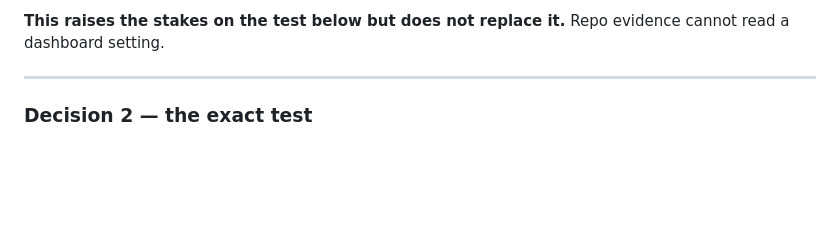
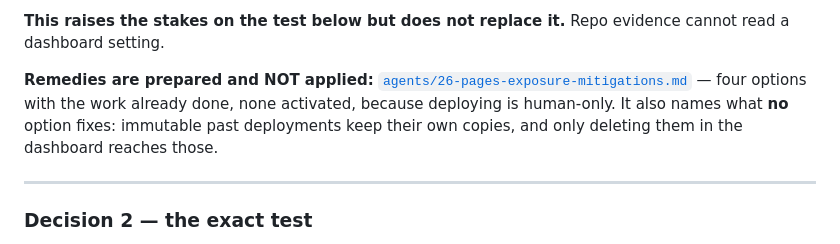
Before and after one commit to DrewCisco16/forge-talent-connections, a Markdown page: STATE.md, the part around the change. GitHub-like rendering; blank space fills up the shorter version.

```diff
--- a/STATE.md
+++ b/STATE.md
@@ -78,6 +78,13 @@ this stays an inference. It is not a verified fact and is not recorded as one.
 
 **This raises the stakes on the test below but does not replace it.** Repo
 evidence cannot read a dashboard setting.
+
+**Remedies are prepared and NOT applied:**
+[`agents/26-pages-exposure-mitigations.md`](agents/26-pages-exposure-mitigations.md)
+— four options with the work already done, none activated, because deploying
+is human-only. It also names what **no** option fixes: immutable past
+deployments keep their own copies, and only deleting them in the dashboard
+reaches those.
 
 ---
 
```
Also changed, not shown: agents/26-pages-exposure-mitigations.md (added, +127 -0 lines).
